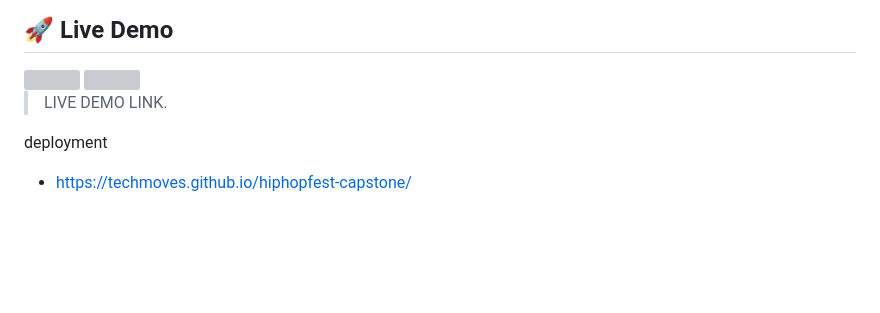
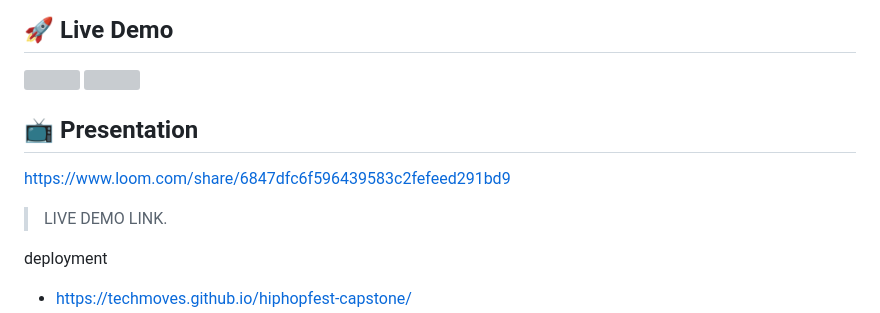
Before and after one commit to techmoves/hiphopfest-capstone, a Markdown page: README.md, the part around the change. GitHub-like rendering; blank space fills up the shorter version; grey boxes are pictures that could not be loaded.

```diff
--- a/README.md
+++ b/README.md
@@ -73,6 +73,11 @@
 ## 🚀 Live Demo <a name="https://techmoves.github.io/hiphopfest-capstone/"></a>
   <img  src="images/dest2.png">
   <img  src="images/dest1.png">
+
+
+  ## 📺 Presentation <a name="presentation"></a>
+
+https://www.loom.com/share/6847dfc6f596439583c2fefeed291bd9
 
 > LIVE DEMO LINK.
 
```
